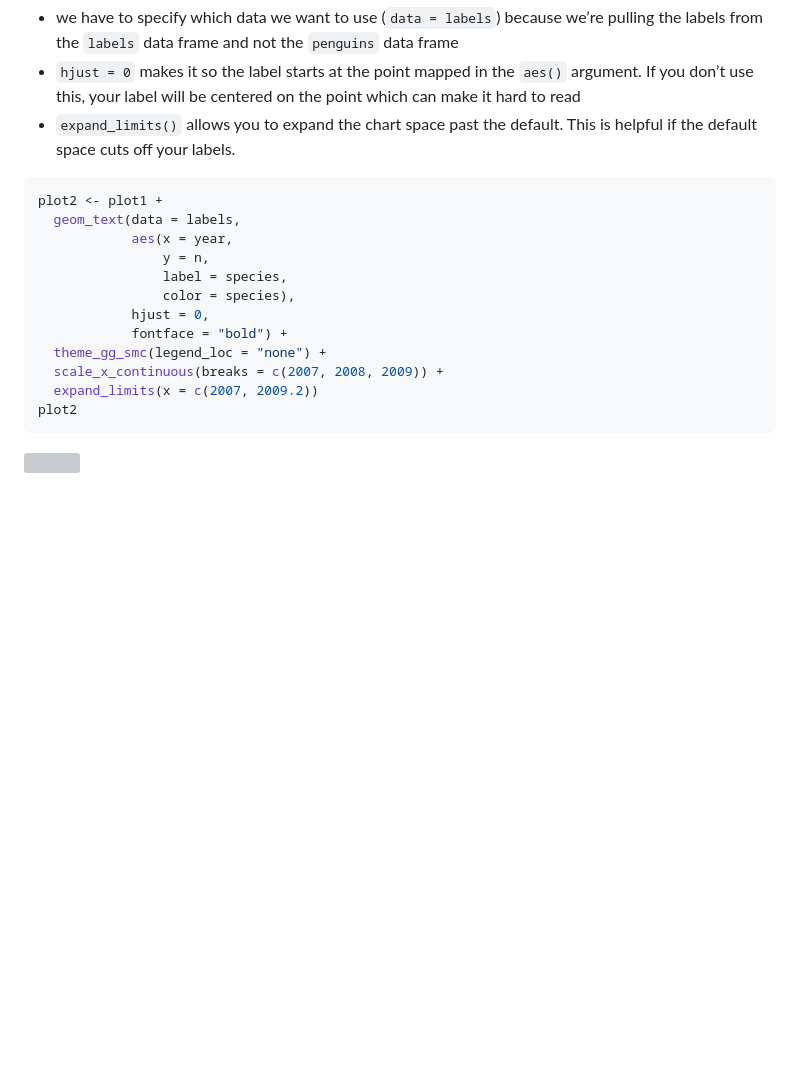
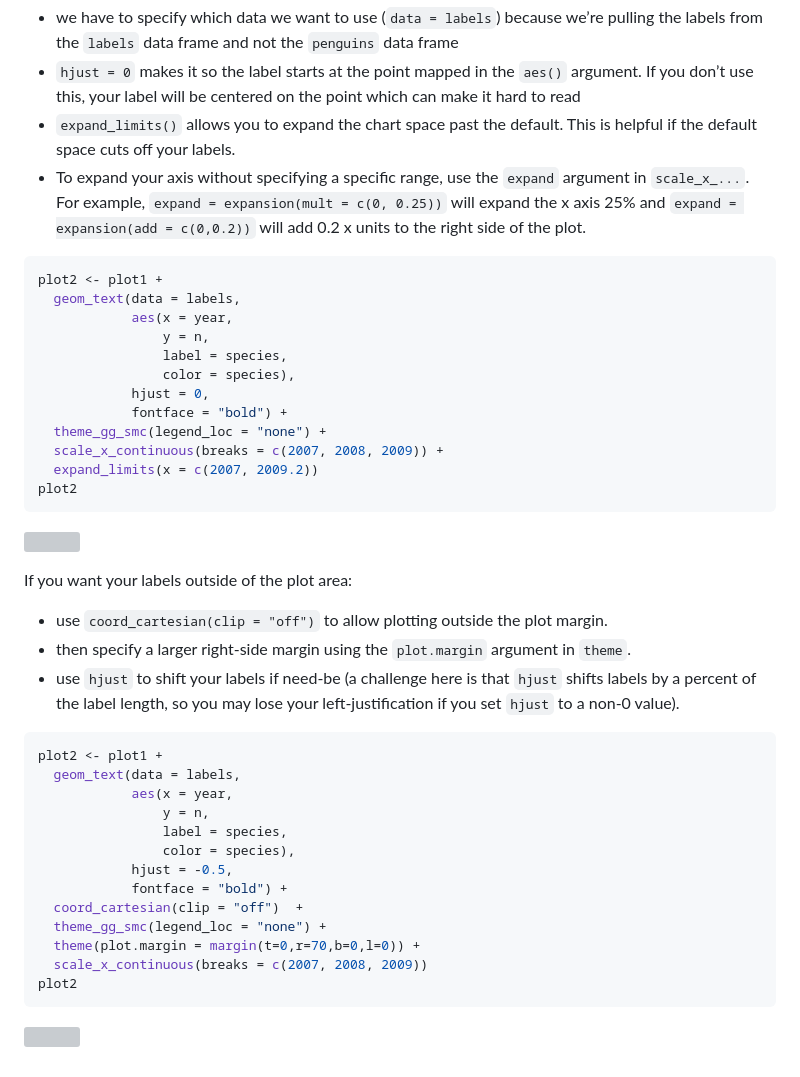
Before and after one commit to San-Mateo-County-Health-Epidemiology/R-User-Group, a Markdown page: quarto-markdowns/ggplot2_gog-and-labelling-plots.md, the part around one of its changes. Drawn GitHub-style; blank space fills up the shorter version; grey boxes are pictures that could not be loaded.

Commit message:
update knitted doc

````diff
--- a/quarto-markdowns/ggplot2_gog-and-labelling-plots.md
+++ b/quarto-markdowns/ggplot2_gog-and-labelling-plots.md
@@ -88,6 +88,11 @@ note:
   on the point which can make it hard to read
 - `expand_limits()` allows you to expand the chart space past the
   default. This is helpful if the default space cuts off your labels.
+- To expand your axis without specifying a specific range, use the
+  `expand` argument in `scale_x_...`. For example,
+  `expand = expansion(mult = c(0, 0.25))` will expand the x axis 25% and
+  `expand = expansion(add = c(0,0.2))` will add 0.2 x units to the right
+  side of the plot.
 
 ``` r
 plot2 <- plot1 +
@@ -105,3 +110,30 @@ plot2
 ```
 
 ![](ggplot2_gog-and-labelling-plots_files/figure-commonmark/unnamed-chunk-4-1.png)
+
+If you want your labels outside of the plot area:
+
+- use `coord_cartesian(clip = "off")` to allow plotting outside the plot
+  margin.
+- then specify a larger right-side margin using the `plot.margin`
+  argument in `theme`.
+- use `hjust` to shift your labels if need-be (a challenge here is that
+  `hjust` shifts labels by a percent of the label length, so you may
+  lose your left-justification if you set `hjust` to a non-0 value).
+
+``` r
+plot2 <- plot1 +
+  geom_text(data = labels,
+            aes(x = year,
+                y = n,
+                label = species,
+                color = species),
+            hjust = -0.5,
+            fontface = "bold") +
+  coord_cartesian(clip = "off")  +
+  theme_gg_smc(legend_loc = "none") +
+  theme(plot.margin = margin(t=0,r=70,b=0,l=0)) +
+  scale_x_continuous(breaks = c(2007, 2008, 2009))
+plot2
+```
+
````
Also changed, not shown: other parts of quarto-markdowns/ggplot2_gog-and-labelling-plots.md (+1 -0 lines).
